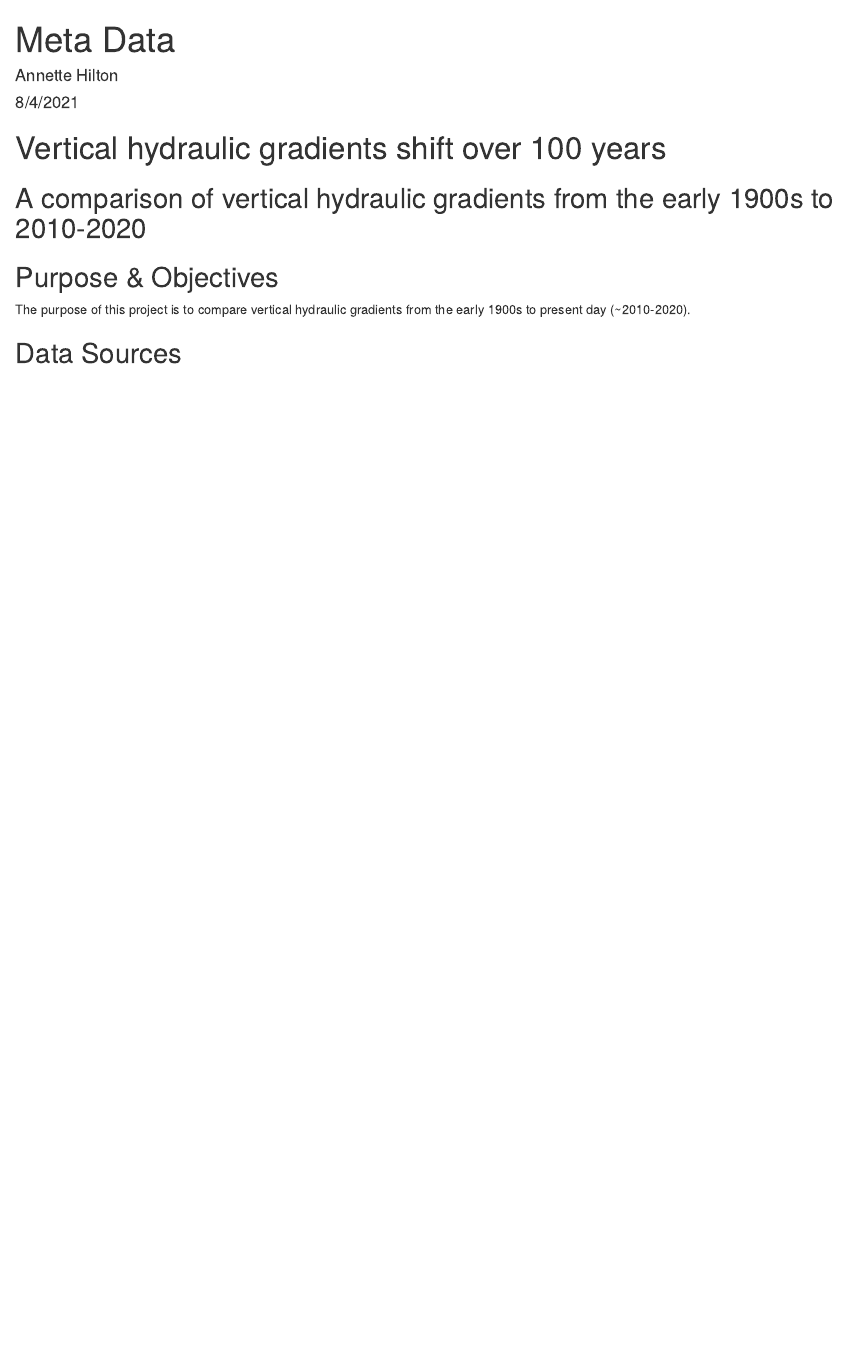
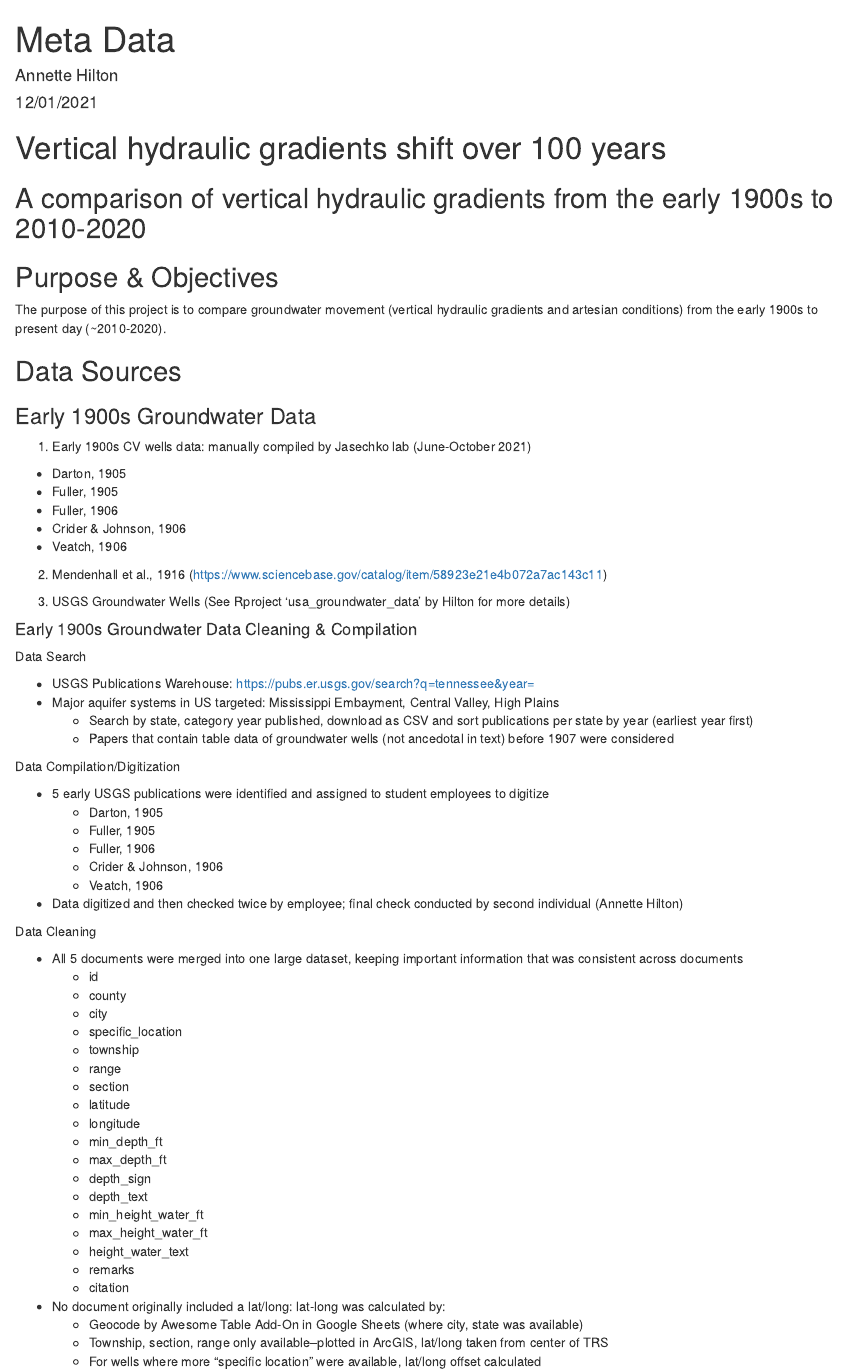
Before and after one commit to annette-hilton/flowing_artesian_wells, an R Markdown document (meta_data_read_me.Rmd): the page in a window 1100 px wide, from its top. Rendered offline with R 4.5, knitr and Pandoc, with nearby package versions.

Commit message:
Updated everything based on 2021 USGS data.

```diff
--- a/meta_data_read_me.Rmd
+++ b/meta_data_read_me.Rmd
@@ -1,7 +1,7 @@
 ---
 title: "Meta Data"
 author: "Annette Hilton"
-date: "8/4/2021"
+date: "12/01/2021"
 output: html_document
 ---
 
@@ -13,11 +13,69 @@ knitr::opts_chunk$set(echo = TRUE)
 ## A comparison of vertical hydraulic gradients from the early 1900s to 2010-2020
 
 
-#
-
 ## Purpose & Objectives
 
-The purpose of this project is to compare vertical hydraulic gradients from the early 1900s to present day (~2010-2020).
+The purpose of this project is to compare groundwater movement (vertical hydraulic gradients and artesian conditions) from the early 1900s to present day (~2010-2020).
 
 
 ## Data Sources
+
+### Early 1900s Groundwater Data
+
+1) Early 1900s CV wells data: manually compiled by Jasechko lab (June-October 2021)
+  - Darton, 1905
+  - Fuller, 1905
+  - Fuller, 1906
+  - Crider & Johnson, 1906
+  - Veatch, 1906
+
+2) Mendenhall et al., 1916 (https://www.sciencebase.gov/catalog/item/58923e21e4b072a7ac143c11)
+
+3) USGS Groundwater Wells (See Rproject 'usa_groundwater_data' by Hilton for more details)
+
+
+#### Early 1900s Groundwater Data Cleaning & Compilation
+
+Data Search
+
+- USGS Publications Warehouse: https://pubs.er.usgs.gov/search?q=tennessee&year=
+- Major aquifer systems in US targeted: Mississippi Embayment, Central Valley, High Plains
+  - Search by state, category year published, download as CSV and sort publications per state by year (earliest year first)
+  - Papers that contain table data of groundwater wells (not ancedotal in text) before 1907 were considered
+
+Data Compilation/Digitization
+
+- 5 early USGS publications were identified and assigned to student employees to digitize
+  - Darton, 1905
+  - Fuller, 1905
+  - Fuller, 1906
+  - Crider & Johnson, 1906
+  - Veatch, 1906
+- Data digitized and then checked twice by employee; final check conducted by second individual (Annette Hilton)
+
+Data Cleaning
+
+- All 5 documents were merged into one large dataset, keeping important information that was consistent across documents
+  - id
+  - county
+  - city
+  - specific_location
+  - township
+  - range
+  - section
+  - latitude
+  - longitude
+  - min_depth_ft
+  - max_depth_ft
+  - depth_sign
+  - depth_text
+  - min_height_water_ft
+  - max_height_water_ft
+  - height_water_text
+  - remarks
+  - citation
+
+- No document originally included a lat/long: lat-long was calculated by:
+  - Geocode by Awesome Table Add-On in Google Sheets (where city, state was available)
+  - Township, section, range only available--plotted in ArcGIS, lat/long taken from center of TRS
+  - For wells where more "specific location" were available, lat/long offset calculated
```
Also changed, not shown: early_1900s_cleaning.Rmd (+30 -13 lines), modern_data_cleaning.Rmd (+5 -3 lines).
